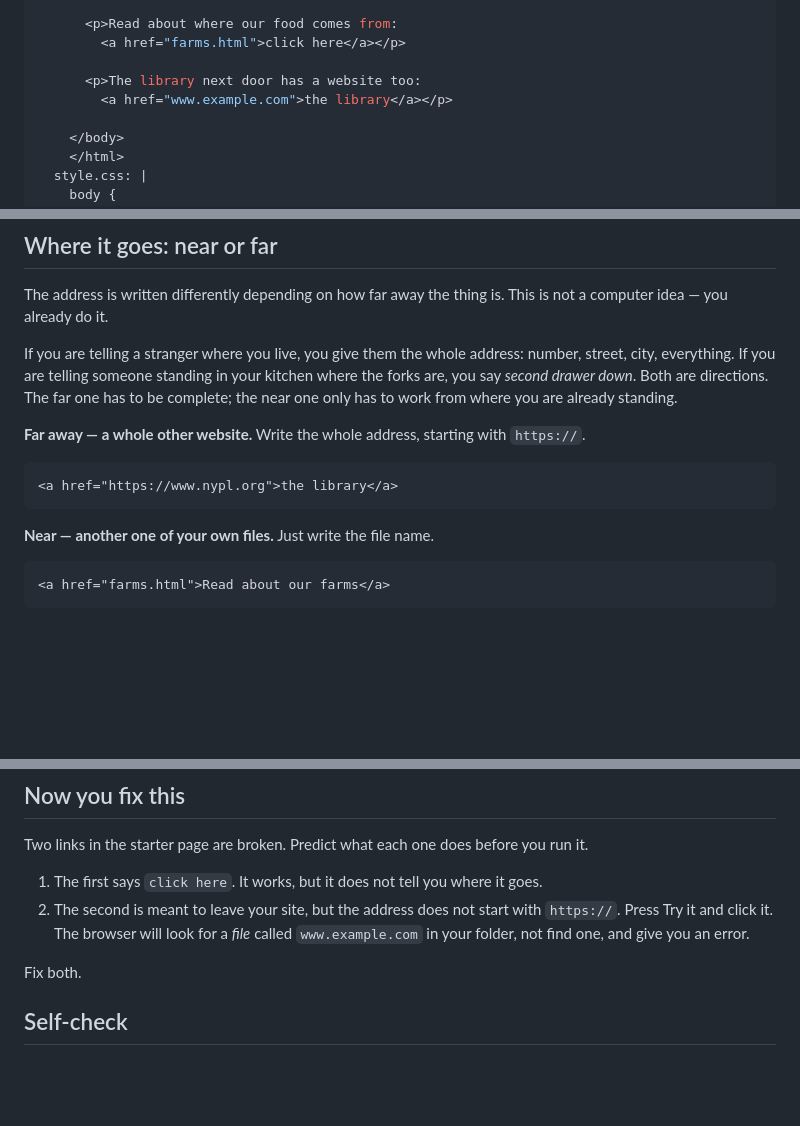
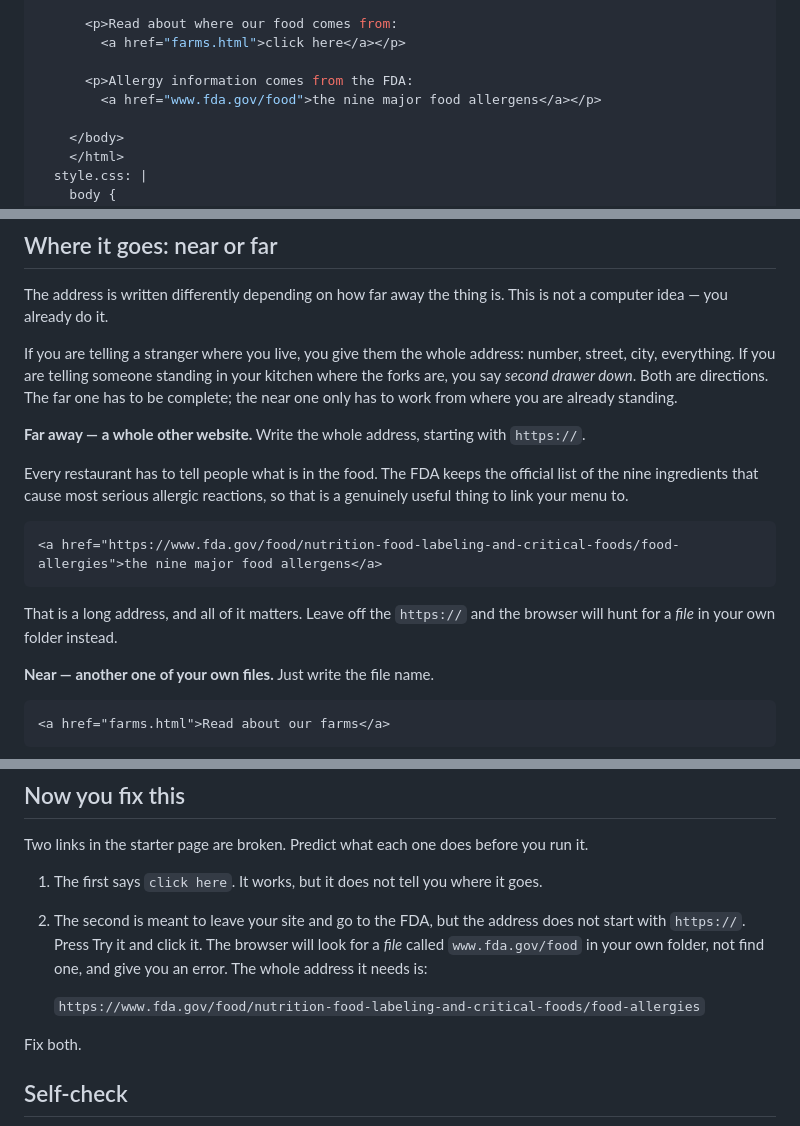
Before and after one commit to jimboweb/newborn-swing, a Markdown page: content/cards/T7.md, 3 parts joined by grey strips. Drawn GitHub-style; blank space fills up the shorter version.

Commit message:
T7: swap broken-link example from a dead placeholder to the FDA allergen page
The "far away" example previously linked www.example.com with no scheme,
which is a fine demonstration of a missing https:// but a dead end for
students who click through. Point it at a real, relevant page instead
(FDA's major food allergens) so the far-link exercise leads somewhere.

Co-Authored-By: Claude Sonnet 5 <noreply@anthropic.com>
Claude-Session: https://claude.ai/code/session_01EnBDDFxnBif9mRaTtmEFi3

````diff
--- a/content/cards/T7.md
+++ b/content/cards/T7.md
@@ -22,8 +22,8 @@ starter:
       <p>Read about where our food comes from:
         <a href="farms.html">click here</a></p>
 
-      <p>The library next door has a website too:
-        <a href="www.example.com">the library</a></p>
+      <p>Allergy information comes from the FDA:
+        <a href="www.fda.gov/food">the nine major food allergens</a></p>
 
     </body>
     </html>
@@ -82,9 +82,16 @@ complete; the near one only has to work from where you are already standing.
 
 **Far away — a whole other website.** Write the whole address, starting with `https://`.
 
+Every restaurant has to tell people what is in the food. The FDA keeps the official list
+of the nine ingredients that cause most serious allergic reactions, so that is a genuinely
+useful thing to link your menu to.
+
 ```html
-<a href="https://www.nypl.org">the library</a>
+<a href="https://www.fda.gov/food/nutrition-food-labeling-and-critical-foods/food-allergies">the nine major food allergens</a>
 ```
+
+That is a long address, and all of it matters. Leave off the `https://` and the browser
+will hunt for a *file* in your own folder instead.
 
 **Near — another one of your own files.** Just write the file name.
 
@@ -128,9 +135,12 @@ Write the link text so it still makes sense with the rest of the sentence taken
 Two links in the starter page are broken. Predict what each one does before you run it.
 
 1. The first says `click here`. It works, but it does not tell you where it goes.
-2. The second is meant to leave your site, but the address does not start with
-   `https://`. Press Try it and click it. The browser will look for a *file* called
-   `www.example.com` in your folder, not find one, and give you an error.
+2. The second is meant to leave your site and go to the FDA, but the address does not
+   start with `https://`. Press Try it and click it. The browser will look for a *file*
+   called `www.fda.gov/food` in your own folder, not find one, and give you an error.
+   The whole address it needs is:
+
+   `https://www.fda.gov/food/nutrition-food-labeling-and-critical-foods/food-allergies`
 
 Fix both.
 
````
